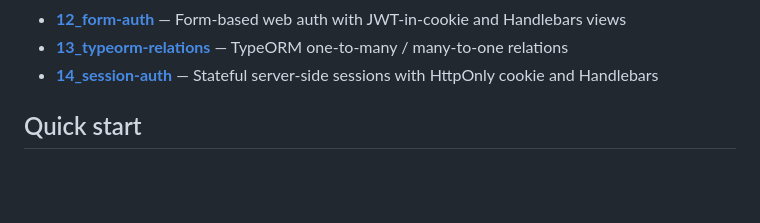
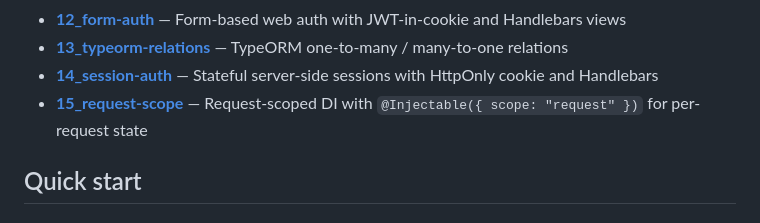
Before and after one commit to xseman/bun-openapi, a Markdown page: README.md, the part around one of its changes. Drawn GitHub-style; blank space fills up the shorter version.

Commit message:
docs: improve README

```diff
--- a/README.md
+++ b/README.md
@@ -80,6 +82,7 @@ Runnable examples default to `class-validator` DTOs unless the adapter choice is
 - **[12_form-auth](examples/12_form-auth/)** — Form-based web auth with JWT-in-cookie and Handlebars views
 - **[13_typeorm-relations](examples/13_typeorm-relations/)** — TypeORM one-to-many / many-to-one relations
 - **[14_session-auth](examples/14_session-auth/)** — Stateful server-side sessions with HttpOnly cookie and Handlebars
+- **[15_request-scope](examples/15_request-scope/)** — Request-scoped DI with `@Injectable({ scope: "request" })` for per-request state
 
 ## Quick start
 
```
Also changed, not shown: other parts of README.md (+2 -0 lines).
